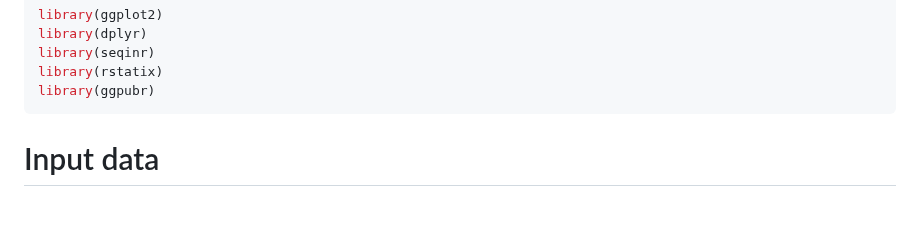
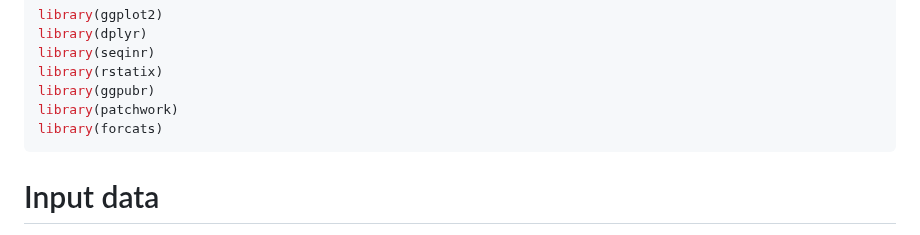
Before and after one commit to Mordziarz/RSCUcaller, a Markdown page: README.md, the part around the change. Drawn GitHub-style; blank space fills up the shorter version.

````diff
--- a/README.md
+++ b/README.md
@@ -17,6 +17,8 @@ library(dplyr)
 library(seqinr)
 library(rstatix)
 library(ggpubr)
+library(patchwork)
+library(forcats)
 ```
 
 
````
